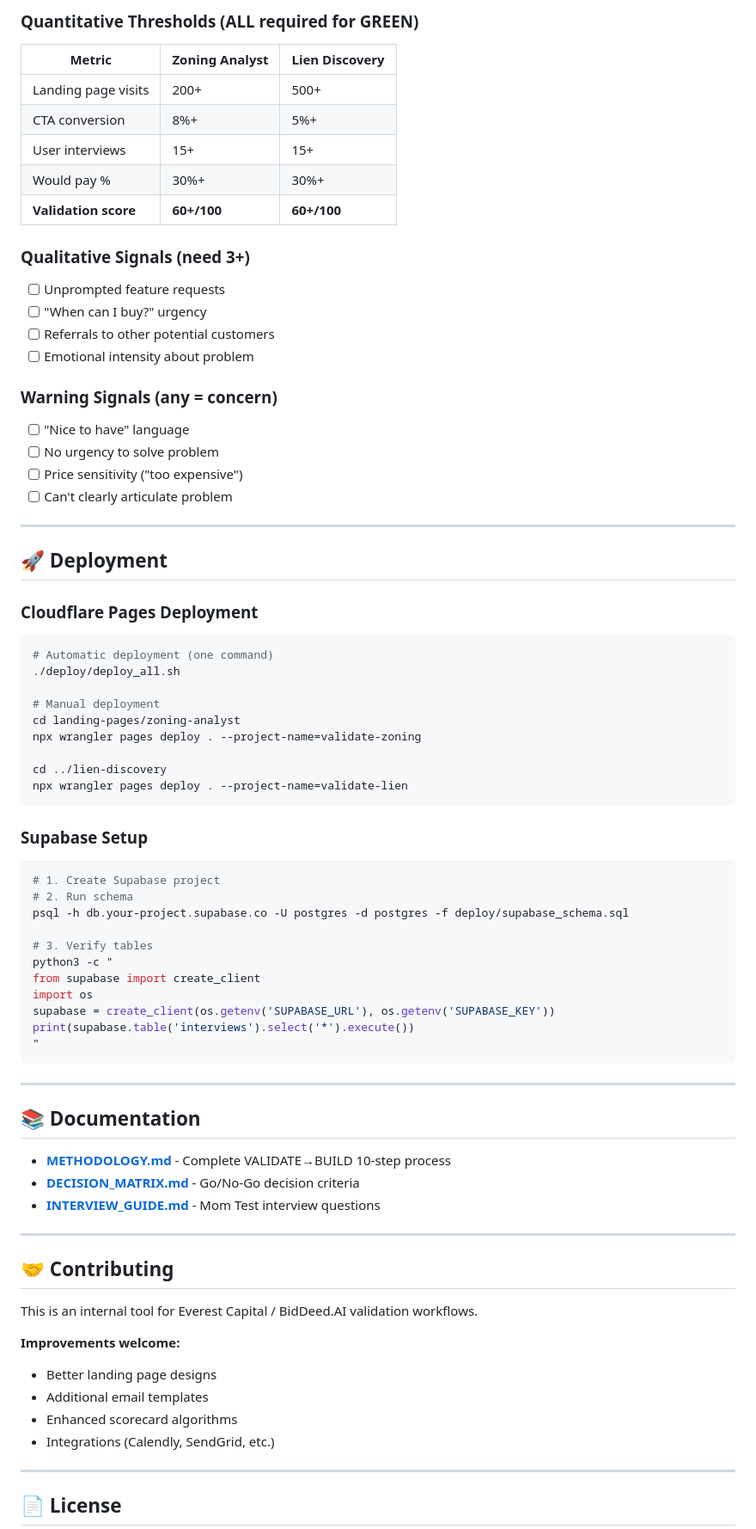
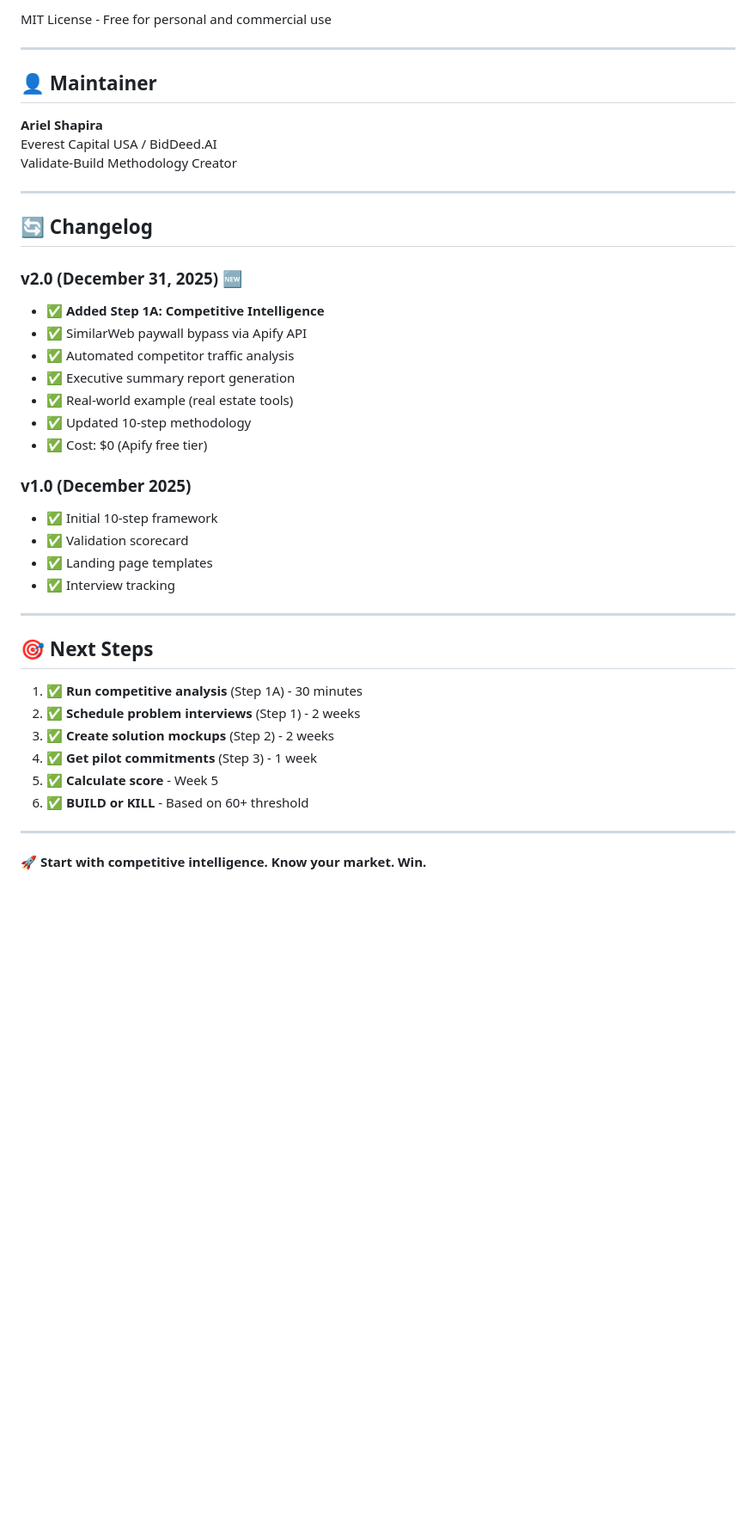
Before and after one commit to breverdbidder/validate-build-system, a Markdown page: README.md, the part around one of its changes. Shown at 86% size. Rendered like a GitHub page; blank space fills up the shorter version.

Commit message:
Update README with competitive intelligence integration (v2.0)

````diff
--- a/README.md
+++ b/README.md
@@ -302,83 +364,45 @@ CLOUDFLARE_ACCOUNT_ID=your-account-id
 
-### Quantitative Thresholds (ALL required for GREEN)
-
-| Metric | Zoning Analyst | Lien Discovery |
-|--------|---------------|----------------|
-| Landing page visits | 200+ | 500+ |
-| CTA conversion | 8%+ | 5%+ |
-| User interviews | 15+ | 15+ |
-| Would pay % | 30%+ | 30%+ |
-| **Validation score** | **60+/100** | **60+/100** |
-
-### Qualitative Signals (need 3+)
-
-- [ ] Unprompted feature requests
-- [ ] "When can I buy?" urgency
-- [ ] Referrals to other potential customers
-- [ ] Emotional intensity about problem
-
-### Warning Signals (any = concern)
-
-- [ ] "Nice to have" language
-- [ ] No urgency to solve problem
-- [ ] Price sensitivity ("too expensive")
-- [ ] Can't clearly articulate problem
+MIT License - Free for personal and commercial use
 
 ---
 
-## 🚀 Deployment
+## 👤 **Maintainer**
 
-### Cloudflare Pages Deployment
-
-```bash
-# Automatic deployment (one command)
-./deploy/deploy_all.sh
-
-# Manual deployment
-cd landing-pages/zoning-analyst
-npx wrangler pages deploy . --project-name=validate-zoning
-
-cd ../lien-discovery
-npx wrangler pages deploy . --project-name=validate-lien
-```
-
-### Supabase Setup
-
-```bash
-# 1. Create Supabase project
-# 2. Run schema
-psql -h db.your-project.supabase.co -U postgres -d postgres -f deploy/supabase_schema.sql
-
-# 3. Verify tables
-python3 -c "
-from supabase import create_client
-import os
-supabase = create_client(os.getenv('SUPABASE_URL'), os.getenv('SUPABASE_KEY'))
-print(supabase.table('interviews').select('*').execute())
-"
-```
+**Ariel Shapira**
+Everest Capital USA / BidDeed.AI
+Validate-Build Methodology Creator
 
 ---
 
-## 📚 Documentation
+## 🔄 **Changelog**
 
-- **[METHODOLOGY.md](docs/METHODOLOGY.md)** - Complete VALIDATE→BUILD 10-step process
-- **[DECISION_MATRIX.md](docs/DECISION_MATRIX.md)** - Go/No-Go decision criteria
-- **[INTERVIEW_GUIDE.md](docs/INTERVIEW_GUIDE.md)** - Mom Test interview questions
+### v2.0 (December 31, 2025) 🆕
+- ✅ **Added Step 1A: Competitive Intelligence**
+- ✅ SimilarWeb paywall bypass via Apify API
+- ✅ Automated competitor traffic analysis
+- ✅ Executive summary report generation
+- ✅ Real-world example (real estate tools)
+- ✅ Updated 10-step methodology
+- ✅ Cost: $0 (Apify free tier)
+
+### v1.0 (December 2025)
+- ✅ Initial 10-step framework
+- ✅ Validation scorecard
+- ✅ Landing page templates
+- ✅ Interview tracking
 
 ---
 
-## 🤝 Contributing
+## 🎯 **Next Steps**
 
-This is an internal tool for Everest Capital / BidDeed.AI validation workflows.
-
-**Improvements welcome:**
-- Better landing page designs
-- Additional email templates
-- Enhanced scorecard algorithms
-- Integrations (Calendly, SendGrid, etc.)
+1. ✅ **Run competitive analysis** (Step 1A) - 30 minutes
+2. ✅ **Schedule problem interviews** (Step 1) - 2 weeks
+3. ✅ **Create solution mockups** (Step 2) - 2 weeks
+4. ✅ **Get pilot commitments** (Step 3) - 1 week
+5. ✅ **Calculate score** - Week 5
+6. ✅ **BUILD or KILL** - Based on 60+ threshold
 
 ---
 
-## 📄 License
+**🚀 Start with competitive intelligence. Know your market. Win.**
 
````
Also changed, not shown: other parts of README.md (+319 -292 lines).
